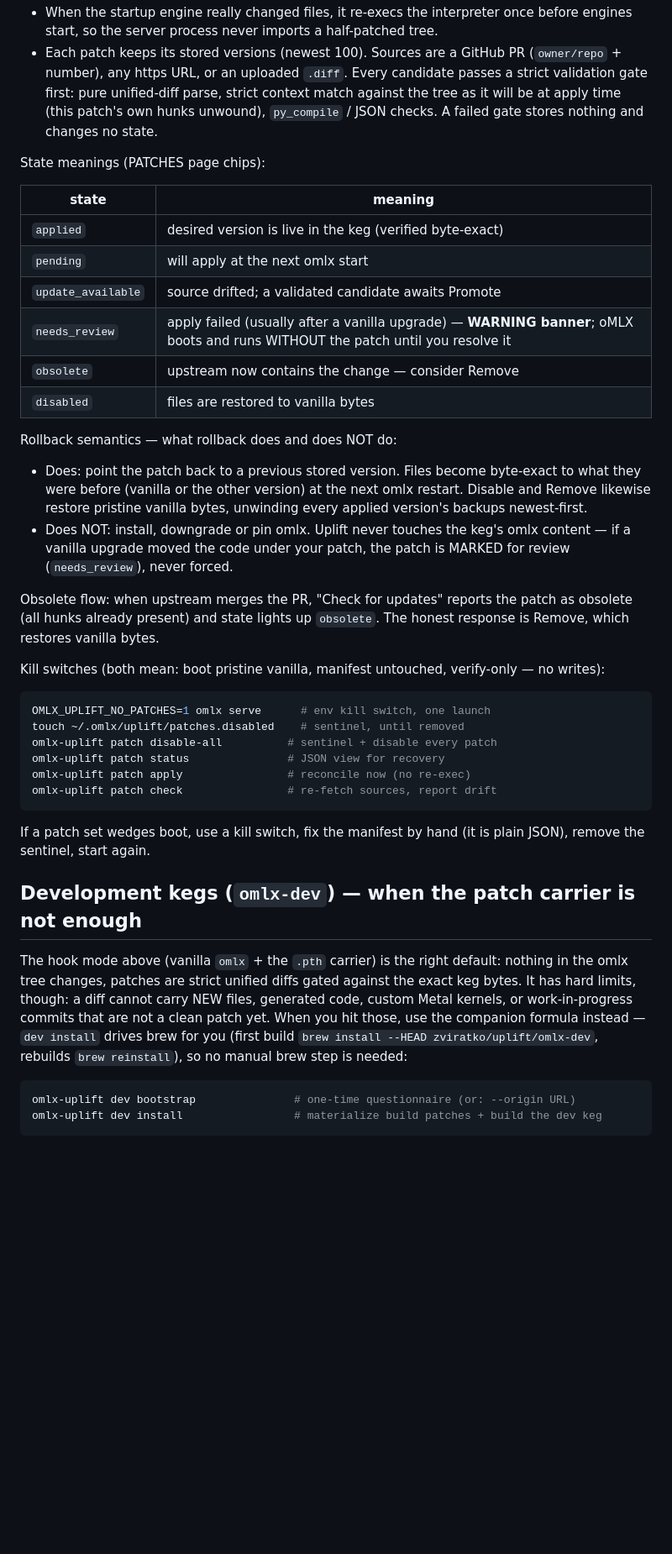
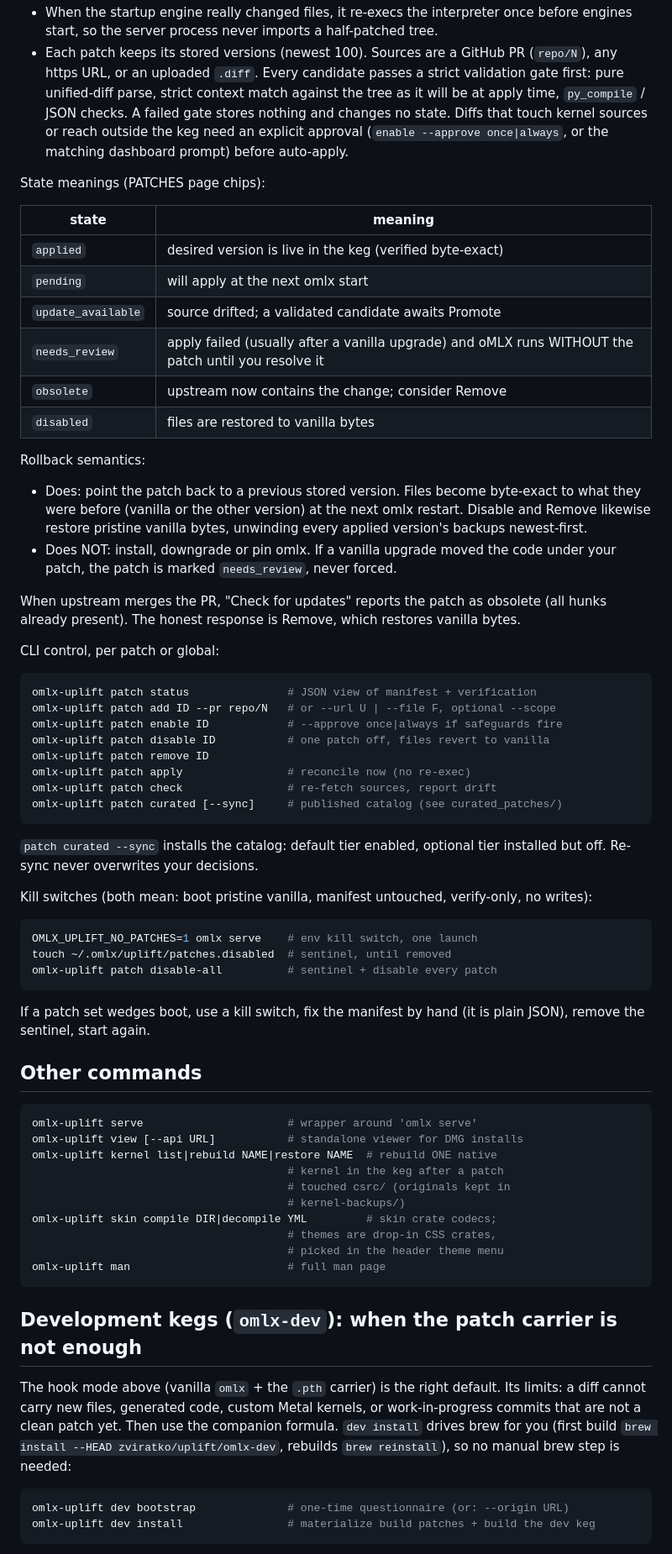
Before and after one commit to zviratko/omlx-uplift, a Markdown page: README.md, the part around the change printed below. Shown: that part at 84% size. GitHub-like rendering; blank space fills up the shorter version.

````diff
--- a/README.md
+++ b/README.md
@@ -38,11 +52,13 @@ Declarative model:
   interpreter once before engines start, so the server process never
   imports a half-patched tree.
 - Each patch keeps its stored versions (newest 100). Sources are a
-  GitHub PR (`owner/repo` + number), any https URL, or an uploaded
-  `.diff`. Every candidate passes a strict validation gate first: pure
-  unified-diff parse, strict context match against the tree as it will
-  be at apply time (this patch's own hunks unwound), `py_compile` /
-  JSON checks. A failed gate stores nothing and changes no state.
+  GitHub PR (`repo/N`), any https URL, or an uploaded `.diff`. Every
+  candidate passes a strict validation gate first: pure unified-diff
+  parse, strict context match against the tree as it will be at apply
+  time, `py_compile` / JSON checks. A failed gate stores nothing and
+  changes no state. Diffs that touch kernel sources or reach outside the
+  keg need an explicit approval (`enable --approve once|always`, or the
+  matching dashboard prompt) before auto-apply.
 
 State meanings (PATCHES page chips):
 
@@ -51,52 +67,78 @@ State meanings (PATCHES page chips):
 | `applied` | desired version is live in the keg (verified byte-exact) |
 | `pending` | will apply at the next omlx start |
 | `update_available` | source drifted; a validated candidate awaits Promote |
-| `needs_review` | apply failed (usually after a vanilla upgrade) — **WARNING banner**; oMLX boots and runs WITHOUT the patch until you resolve it |
-| `obsolete` | upstream now contains the change — consider Remove |
+| `needs_review` | apply failed (usually after a vanilla upgrade) and oMLX runs WITHOUT the patch until you resolve it |
+| `obsolete` | upstream now contains the change; consider Remove |
 | `disabled` | files are restored to vanilla bytes |
 
-Rollback semantics — what rollback does and does NOT do:
+Rollback semantics:
 
 - Does: point the patch back to a previous stored version. Files become
   byte-exact to what they were before (vanilla or the other version) at
   the next omlx restart. Disable and Remove likewise restore pristine
   vanilla bytes, unwinding every applied version's backups newest-first.
-- Does NOT: install, downgrade or pin omlx. Uplift never touches the
-  keg's omlx content — if a vanilla upgrade moved the code under your
-  patch, the patch is MARKED for review (`needs_review`), never forced.
+- Does NOT: install, downgrade or pin omlx. If a vanilla upgrade moved
+  the code under your patch, the patch is marked `needs_review`, never
+  forced.
 
-Obsolete flow: when upstream merges the PR, "Check for updates" reports
-the patch as obsolete (all hunks already present) and state lights up
-`obsolete`. The honest response is Remove, which restores vanilla bytes.
+When upstream merges the PR, "Check for updates" reports the patch as
+obsolete (all hunks already present). The honest response is Remove,
+which restores vanilla bytes.
+
+CLI control, per patch or global:
+
+```bash
+omlx-uplift patch status               # JSON view of manifest + verification
+omlx-uplift patch add ID --pr repo/N   # or --url U | --file F, optional --scope
+omlx-uplift patch enable ID            # --approve once|always if safeguards fire
+omlx-uplift patch disable ID           # one patch off, files revert to vanilla
+omlx-uplift patch remove ID
+omlx-uplift patch apply                # reconcile now (no re-exec)
+omlx-uplift patch check                # re-fetch sources, report drift
+omlx-uplift patch curated [--sync]     # published catalog (see curated_patches/)
+```
+
+`patch curated --sync` installs the catalog: default tier enabled,
+optional tier installed but off. Re-sync never overwrites your decisions.
 
 Kill switches (both mean: boot pristine vanilla, manifest untouched,
-verify-only — no writes):
+verify-only, no writes):
 
 ```bash
-OMLX_UPLIFT_NO_PATCHES=1 omlx serve      # env kill switch, one launch
-touch ~/.omlx/uplift/patches.disabled    # sentinel, until removed
+OMLX_UPLIFT_NO_PATCHES=1 omlx serve    # env kill switch, one launch
+touch ~/.omlx/uplift/patches.disabled  # sentinel, until removed
 omlx-uplift patch disable-all          # sentinel + disable every patch
-omlx-uplift patch status               # JSON view for recovery
-omlx-uplift patch apply                # reconcile now (no re-exec)
-omlx-uplift patch check                # re-fetch sources, report drift
 ```
 
 If a patch set wedges boot, use a kill switch, fix the manifest by hand
 (it is plain JSON), remove the sentinel, start again.
 
-## Development kegs (`omlx-dev`) — when the patch carrier is not enough
+## Other commands
+
+```bash
+omlx-uplift serve                      # wrapper around 'omlx serve'
+omlx-uplift view [--api URL]           # standalone viewer for DMG installs
+omlx-uplift kernel list|rebuild NAME|restore NAME  # rebuild ONE native
+                                       # kernel in the keg after a patch
+                                       # touched csrc/ (originals kept in
+                                       # kernel-backups/)
+omlx-uplift skin compile DIR|decompile YML         # skin crate codecs;
+                                       # themes are drop-in CSS crates,
+                                       # picked in the header theme menu
+omlx-uplift man                        # full man page
+```
+
+## Development kegs (`omlx-dev`): when the patch carrier is not enough
 
 The hook mode above (vanilla `omlx` + the `.pth` carrier) is the right
-default: nothing in the omlx tree changes, patches are strict unified
-diffs gated against the exact keg bytes. It has hard limits, though: a
-diff cannot carry NEW files, generated code, custom Metal kernels, or
-work-in-progress commits that are not a clean patch yet. When you hit
-those, use the companion formula instead — `dev install` drives brew for
+default. Its limits: a diff cannot carry new files, generated code,
+custom Metal kernels, or work-in-progress commits that are not a clean
+patch yet. Then use the companion formula. `dev install` drives brew for
 you (first build `brew install --HEAD zviratko/uplift/omlx-dev`, rebuilds
 `brew reinstall`), so no manual brew step is needed:
 
 ```bash
-omlx-uplift dev bootstrap               # one-time questionnaire (or: --origin URL)
-omlx-uplift dev install                 # materialize build patches + build the dev keg
+omlx-uplift dev bootstrap              # one-time questionnaire (or: --origin URL)
+omlx-uplift dev install                # materialize build patches + build the dev keg
 ```
 
````
Also changed, not shown: other parts of README.md (+39 -31 lines), docs/screenshots/models.png (added), docs/screenshots/patches.png (added), docs/screenshots/status-board.png (added).
